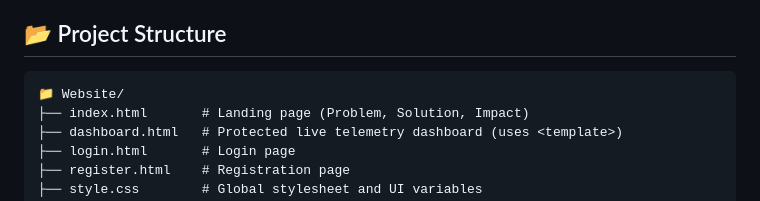
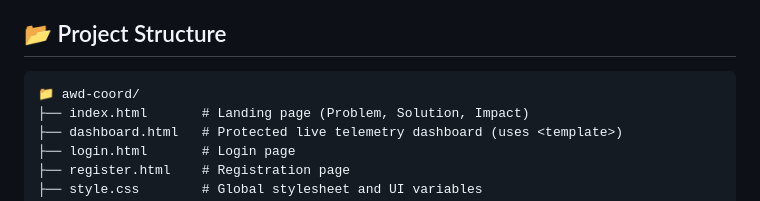
Before and after one commit to litch07/awd-coord, a Markdown page: README.md, the part around the change. Drawn GitHub-style.

Commit message:
Rename Website directory to awd-coord

````diff
--- a/README.md
+++ b/README.md
@@ -27,7 +27,7 @@ This project is built using a lightweight, dependency-free architecture to ensur
 ## 📂 Project Structure
 
 ```text
-📁 Website/
+📁 awd-coord/
 ├── index.html       # Landing page (Problem, Solution, Impact)
 ├── dashboard.html   # Protected live telemetry dashboard (uses <template>)
 ├── login.html       # Login page
````
